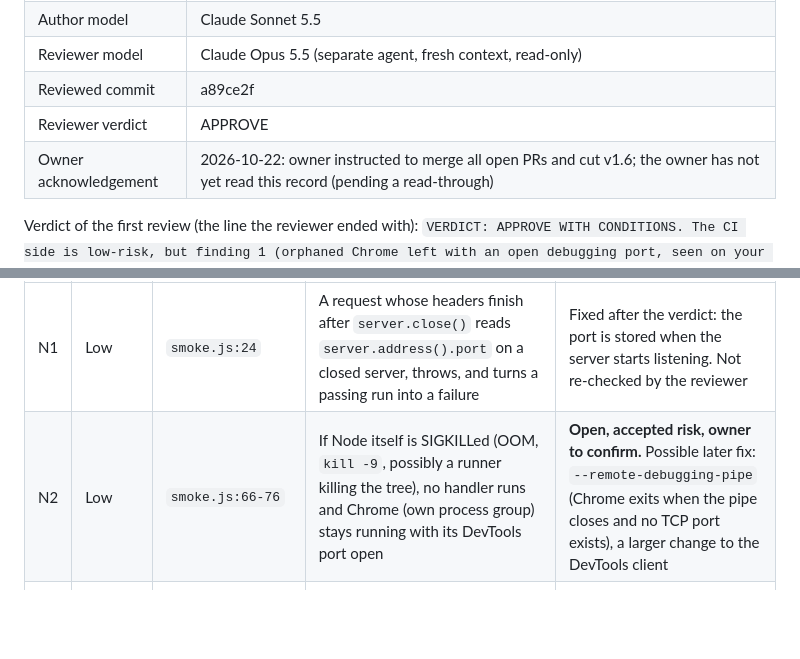
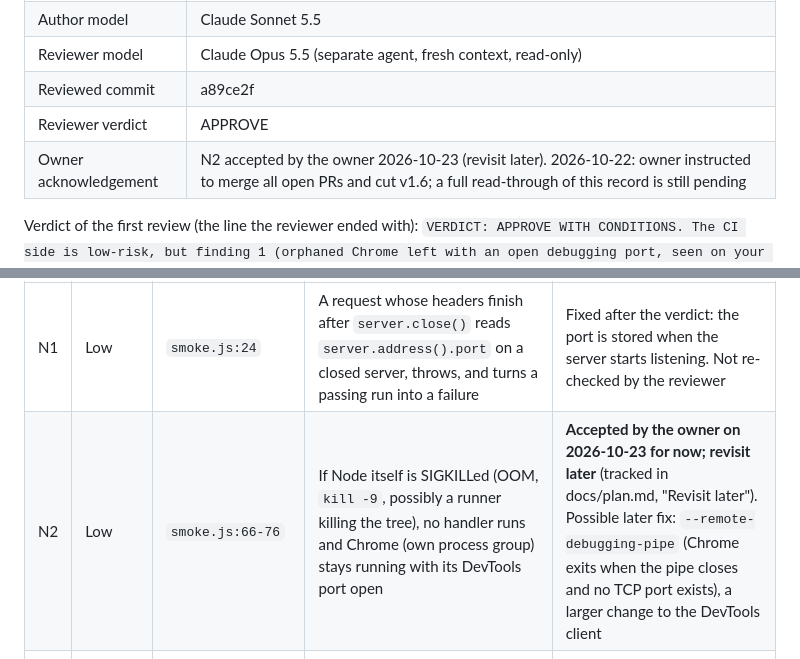
Before and after one commit to debasisr66/studio, a Markdown page: docs/reviews/SH-02.md, 2 parts joined by grey strips. GitHub-like rendering; blank space fills up the shorter version.

```diff
--- a/docs/reviews/SH-02.md
+++ b/docs/reviews/SH-02.md
@@ -9,7 +9,7 @@ Process: [REVIEW-GATE.md](../REVIEW-GATE.md). Requirement: [SPEC-SH SH-02](../sp
 | Reviewer model | Claude Opus 5.5 (separate agent, fresh context, read-only) |
 | Reviewed commit | a89ce2f |
 | Reviewer verdict | APPROVE |
-| Owner acknowledgement | 2026-10-22: owner instructed to merge all open PRs and cut v1.6; the owner has not yet read this record (pending a read-through) |
+| Owner acknowledgement | N2 accepted by the owner 2026-10-23 (revisit later). 2026-10-22: owner instructed to merge all open PRs and cut v1.6; a full read-through of this record is still pending |
 
 Verdict of the first review (the line the reviewer ended with): `VERDICT: APPROVE WITH CONDITIONS. The CI side is low-risk, but finding 1 (orphaned Chrome left with an open debugging port, seen on your Mac) should be fixed or accepted in writing, together with the cheap fixes for findings 2 and 3, before relying on this harness.` The re-review (same reviewer, after the fixes) ended `VERDICT: APPROVE. The fixes hold under probing and the remaining issues are low or info; N1 is a one-line fix and N2 should be noted as an accepted risk.` That is the verdict in the table above; see "Re-review".
 
@@ -55,7 +55,7 @@ Requested from the same reviewer after the fixes (2026-10-22). Verdict: **APPROV
 | # | Severity | Where | Finding | Status |
 |---|----------|-------|---------|--------|
 | N1 | Low | `smoke.js:24` | A request whose headers finish after `server.close()` reads `server.address().port` on a closed server, throws, and turns a passing run into a failure | Fixed after the verdict: the port is stored when the server starts listening. Not re-checked by the reviewer |
-| N2 | Low | `smoke.js:66-76` | If Node itself is SIGKILLed (OOM, `kill -9`, possibly a runner killing the tree), no handler runs and Chrome (own process group) stays running with its DevTools port open | **Open, accepted risk, owner to confirm.** Possible later fix: `--remote-debugging-pipe` (Chrome exits when the pipe closes and no TCP port exists), a larger change to the DevTools client |
+| N2 | Low | `smoke.js:66-76` | If Node itself is SIGKILLed (OOM, `kill -9`, possibly a runner killing the tree), no handler runs and Chrome (own process group) stays running with its DevTools port open | **Accepted by the owner on 2026-10-23 for now; revisit later** (tracked in docs/plan.md, "Revisit later"). Possible later fix: `--remote-debugging-pipe` (Chrome exits when the pipe closes and no TCP port exists), a larger change to the DevTools client |
 | N3 | Info | `smoke.js:66-69,287` | Requiring the file installed process-wide handlers, which the unit tests inherited | Fixed after the verdict: handlers are installed by `main()` only. Not re-checked |
 | N4 | Info | `smoke.js:67` | SIGTERM and SIGHUP exited 130 | Fixed after the verdict: 143 and 129. Not re-checked |
 | N5 | Low | `tests/smoke-harness.test.js` | Some tests were weak: 404 accepted where 403 is required (and `.git` is a file in a worktree); traversal aimed at files that do not exist; an empty Host never actually sent; only the shell's pid checked, not the process group | Fixed after the verdict: exact 403 for dot paths; a real canary file above the repo root; empty, missing and absolute-form Host sent on a raw socket; a helper process in the same group must also die. The tightened tests found two wrong assumptions in the tests themselves (Node's HTTP client repairs an empty Host; URL parsing removes dot segments so they give 404, never 200), not bugs in the server. Not mutation-tested by the reviewer |
```
Also changed, not shown: docs/plan.md (+7 -0 lines).
